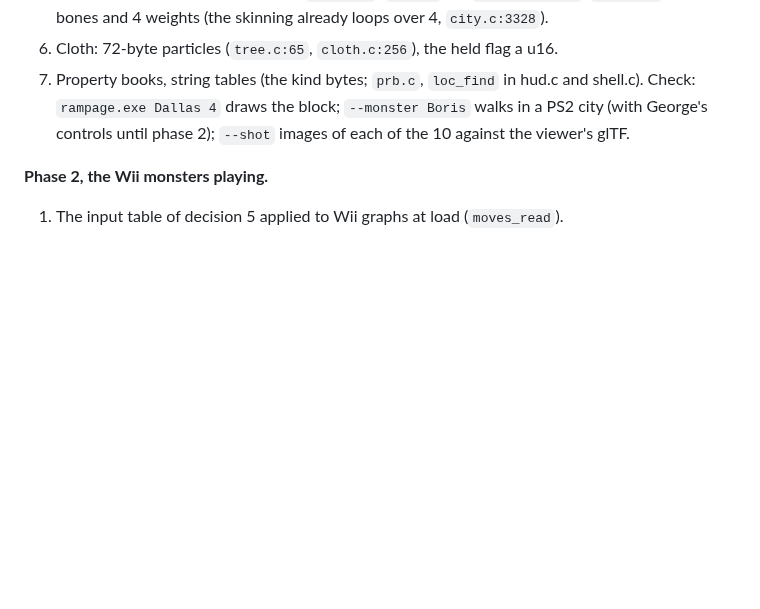
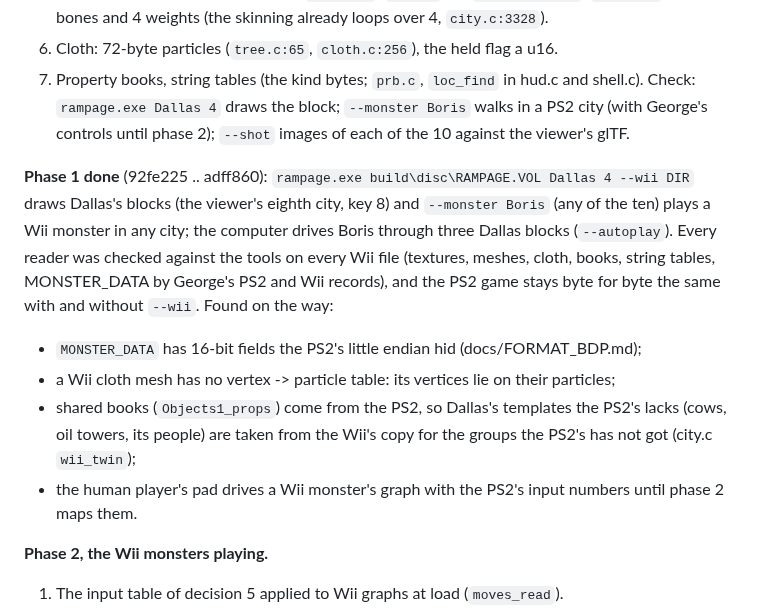
Before and after one commit to jjmhalew/RampageRE, a Markdown page: docs/WII_PLAN.md, the part around the change. GitHub-like rendering; blank space fills up the shorter version.

Commit message:
docs/WII_PLAN.md: phase 1 done, what it gives and what was found on the way
For issue 3. Dallas's blocks and the ten Wii monsters run in the viewer with --wii; the readers were checked against
the tools on every Wii file and the PS2 game stays the same. Notes: MONSTER_DATA's 16-bit fields, the cloth meshes'
missing particle table, the Wii's copies of shared books, the pad's input numbers until phase 2.

Co-Authored-By: Claude Opus 5.5 <noreply@anthropic.com>

```diff
--- a/docs/WII_PLAN.md
+++ b/docs/WII_PLAN.md
@@ -81,6 +81,17 @@ symbols).
 Check: `rampage.exe Dallas 4` draws the block; `--monster Boris` walks in a PS2 city (with George's controls until
 phase 2); `--shot` images of each of the 10 against the viewer's glTF.
 
+**Phase 1 done** (92fe225 .. adff860): `rampage.exe build\disc\RAMPAGE.VOL Dallas 4 --wii DIR` draws Dallas's blocks
+(the viewer's eighth city, key 8) and `--monster Boris` (any of the ten) plays a Wii monster in any city; the computer
+drives Boris through three Dallas blocks (`--autoplay`). Every reader was checked against the tools on every Wii file
+(textures, meshes, cloth, books, string tables, MONSTER_DATA by George's PS2 and Wii records), and the PS2 game
+stays byte for byte the same with and without `--wii`. Found on the way:
+- `MONSTER_DATA` has 16-bit fields the PS2's little endian hid (docs/FORMAT_BDP.md);
+- a Wii cloth mesh has no vertex -> particle table: its vertices lie on their particles;
+- shared books (`Objects1_props`) come from the PS2, so Dallas's templates the PS2's lacks (cows, oil towers, its
+  people) are taken from the Wii's copy for the groups the PS2's has not got (city.c `wii_twin`);
+- the human player's pad drives a Wii monster's graph with the PS2's input numbers until phase 2 maps them.
+
 **Phase 2, the Wii monsters playing.**
 1. The input table of decision 5 applied to Wii graphs at load (`moves_read`).
 2. The Wii sound bank as a second bank: its 153 events not in the PS2's, DSP-ADPCM (`sound.c` `sample_get`).
```
